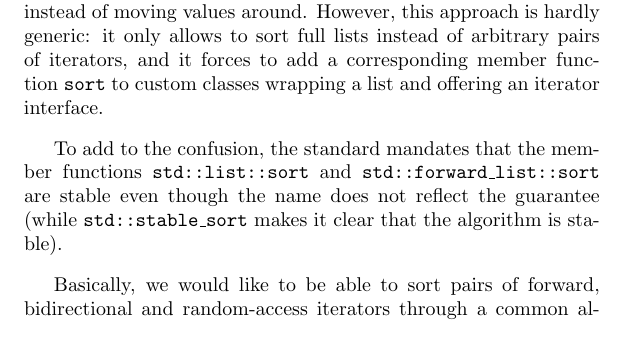
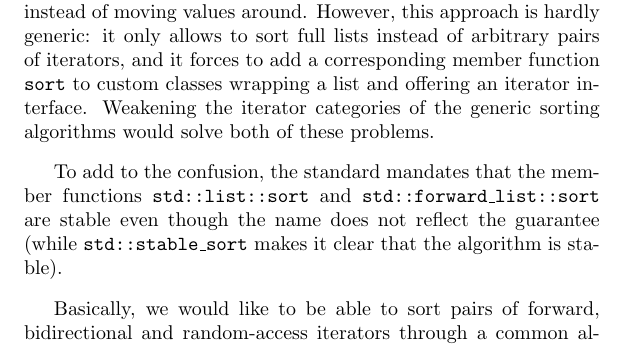
Before and after one commit to Morwenn/Sorting-algorithms-proposal, a LaTeX document (source/sorting-algorithms.tex): part of page 3 of 15, cut so that both start at the same text. Compiled offline with pdfLaTeX.

Commit message:
Additional note about solved problems.

```diff
--- a/source/sorting-algorithms.tex
+++ b/source/sorting-algorithms.tex
@@ -35,7 +35,7 @@ Currently, the functions \tcode{std::sort} and \tcode{std::stable\_sort} only wo
 It is probably a dumb idea to define a \tcode{sort} as a member function of a container, but it is not unheard of and it makes a good example of what not to do.
 \end{quotation}
 
-That said, \tcode{std::list::sort} and \tcode{std::forward\_list::sort} have a reason to exist: these algorithms can make more assumptions knowing that they work on list data structures, allowing for a  $\mathcal{O}(\log{} n)$ space complexity instead of a  $\mathcal{O}(n)$ one for a classic mergesort. Moreover, these functions don't invalidate the iterators and even work when the stored elements are not moveable. These improvements are due to the ability that lists have to relink nodes instead of moving values around. However, this approach is hardly generic: it only allows to sort full lists instead of arbitrary pairs of iterators, and it forces to add a corresponding member function \tcode{sort} to custom classes wrapping a list and offering an iterator interface.
+That said, \tcode{std::list::sort} and \tcode{std::forward\_list::sort} have a reason to exist: these algorithms can make more assumptions knowing that they work on list data structures, allowing for a  $\mathcal{O}(\log{} n)$ space complexity instead of a  $\mathcal{O}(n)$ one for a classic mergesort. Moreover, these functions don't invalidate the iterators and even work when the stored elements are not moveable. These improvements are due to the ability that lists have to relink nodes instead of moving values around. However, this approach is hardly generic: it only allows to sort full lists instead of arbitrary pairs of iterators, and it forces to add a corresponding member function \tcode{sort} to custom classes wrapping a list and offering an iterator interface. Weakening the iterator categories of the generic sorting algorithms would solve both of these problems.
 
 \vspace{0.3cm}
 
```
Also changed, not shown: sorting-algorithms.pdf.
